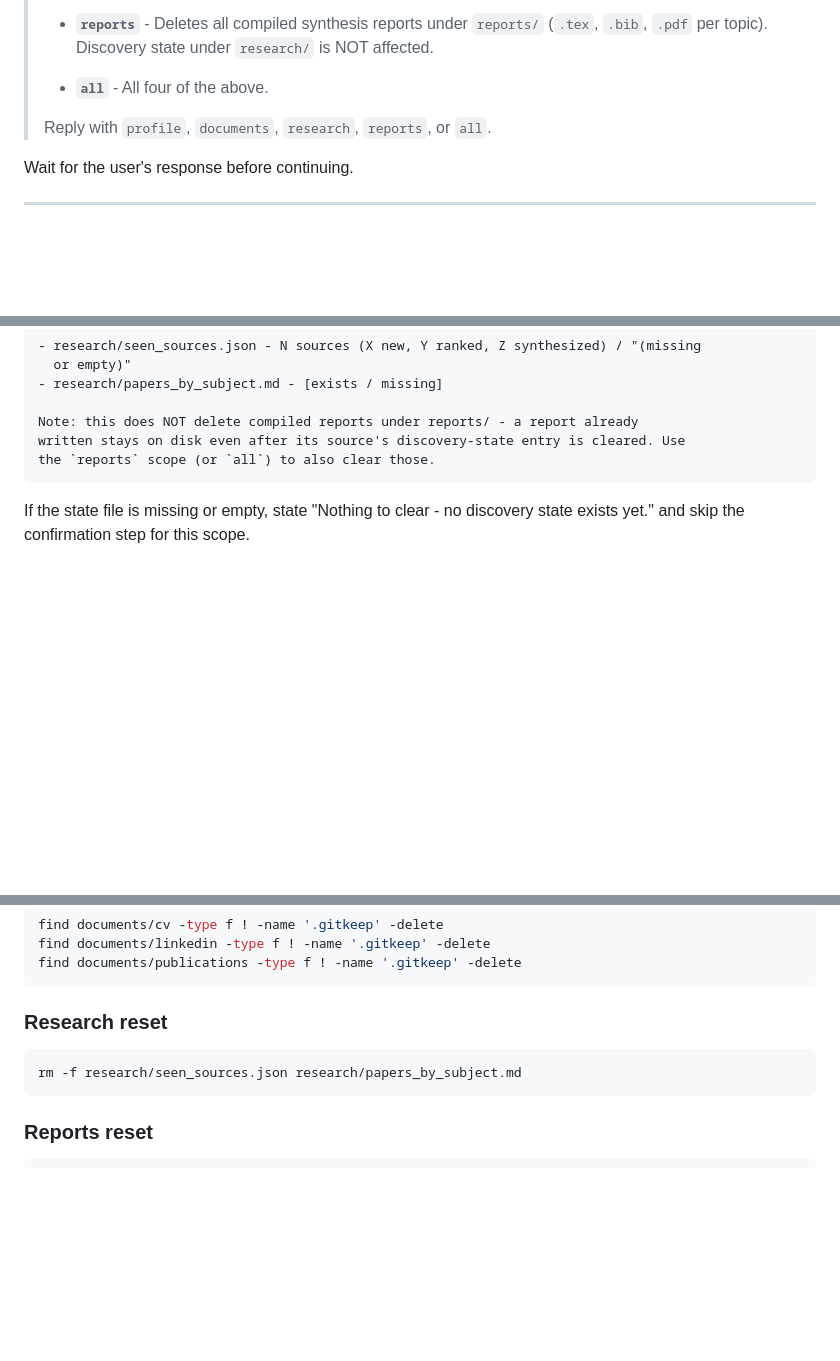
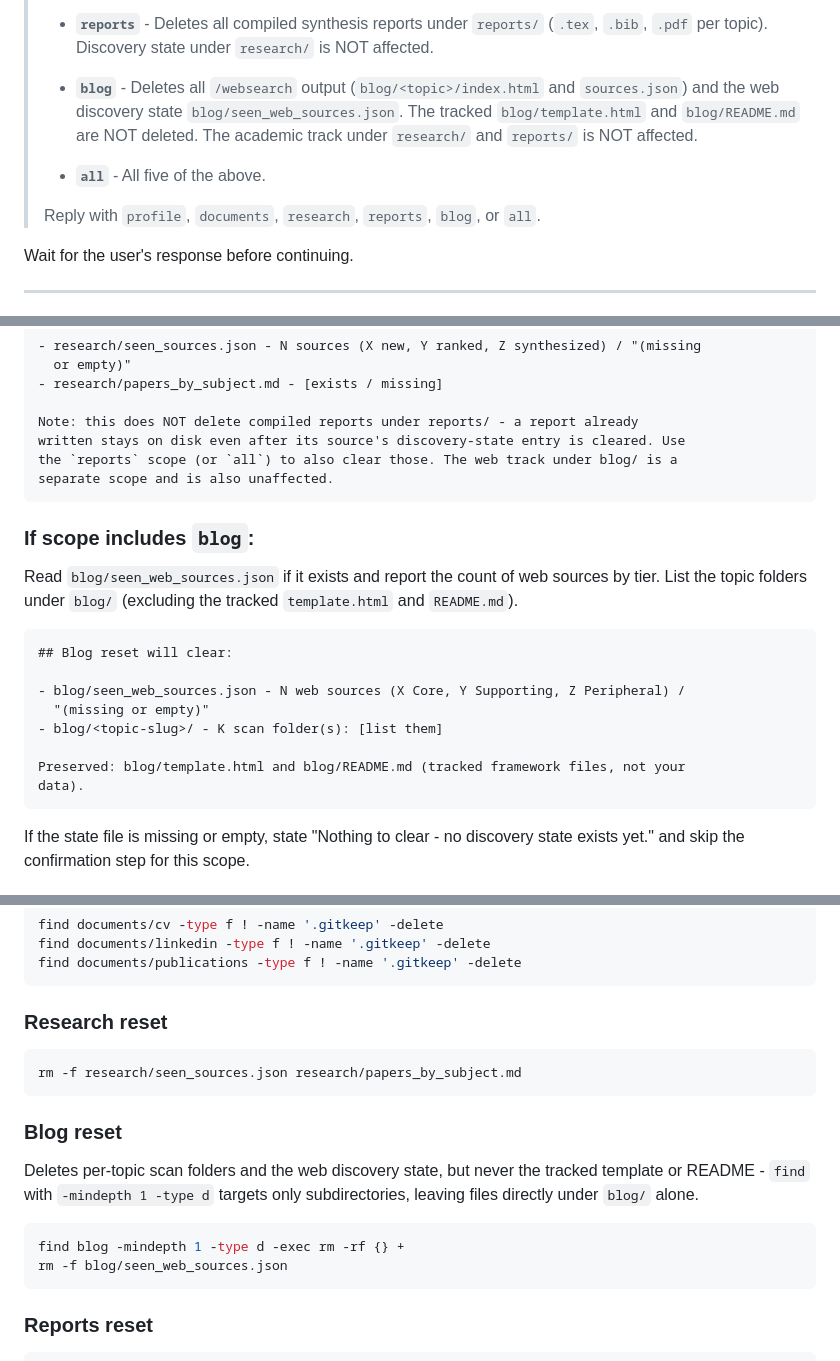
Before and after one commit to BleOdel/ai-research-assistant, a Markdown page: .claude/commands/reset.md, 3 parts joined by grey strips. Drawn GitHub-style; blank space fills up the shorter version.

Commit message:
Add blog scope to /reset
/websearch introduced a new output folder and state file, but /reset was
not extended to cover them - so `blog` was unreachable and, worse, `/reset
all` silently left every web scan and the web discovery state on disk while
reporting a full wipe. That is the failure mode the typed-RESET gate exists
to prevent, so it needed fixing rather than documenting.

Adds a fifth scope with the same structure as the existing four: listed in
the scope summary, described in the confirmation prompt, given a preview
section that counts sources by tier and lists the topic folders, given
deletion commands, and given a post-reset message.

The deletion uses `find blog -mindepth 1 -type d -exec rm -rf {} +` rather
than `rm -rf blog/*` specifically so that blog/template.html and
blog/README.md survive - they are tracked framework files, not user data,
and deleting them would break the next /websearch run. Verified against a
scratch directory with two scan folders plus both tracked files: scans and
state removed, template and README intact.

Co-Authored-By: Claude Opus 5 <noreply@anthropic.com>

````diff
--- a/.claude/commands/reset.md
+++ b/.claude/commands/reset.md
@@ -41,9 +42,14 @@ If `$ARGUMENTS` is empty or does not contain a recognized scope keyword, ask:
 > - **`reports`** - Deletes all compiled synthesis reports under `reports/` (`.tex`,
 >   `.bib`, `.pdf` per topic). Discovery state under `research/` is NOT affected.
 >
-> - **`all`** - All four of the above.
+> - **`blog`** - Deletes all `/websearch` output (`blog/<topic>/index.html` and
+>   `sources.json`) and the web discovery state `blog/seen_web_sources.json`. The
+>   tracked `blog/template.html` and `blog/README.md` are NOT deleted. The academic
+>   track under `research/` and `reports/` is NOT affected.
 >
-> Reply with `profile`, `documents`, `research`, `reports`, or `all`.
+> - **`all`** - All five of the above.
+>
+> Reply with `profile`, `documents`, `research`, `reports`, `blog`, or `all`.
 
 Wait for the user's response before continuing.
 
@@ -111,7 +117,25 @@ status (new/ranked/unfetchable/synthesized). Report whether
 
 Note: this does NOT delete compiled reports under reports/ - a report already
 written stays on disk even after its source's discovery-state entry is cleared. Use
-the `reports` scope (or `all`) to also clear those.
+the `reports` scope (or `all`) to also clear those. The web track under blog/ is a
+separate scope and is also unaffected.
+```
+
+### If scope includes `blog`:
+
+Read `blog/seen_web_sources.json` if it exists and report the count of web sources by
+tier. List the topic folders under `blog/` (excluding the tracked `template.html` and
+`README.md`).
+
+```
+## Blog reset will clear:
+
+- blog/seen_web_sources.json - N web sources (X Core, Y Supporting, Z Peripheral) /
+  "(missing or empty)"
+- blog/<topic-slug>/ - K scan folder(s): [list them]
+
+Preserved: blog/template.html and blog/README.md (tracked framework files, not your
+data).
 ```
 
 If the state file is missing or empty, state "Nothing to clear - no discovery state
@@ -258,6 +282,17 @@ find documents/publications -type f ! -name '.gitkeep' -delete
 rm -f research/seen_sources.json research/papers_by_subject.md
 ```
 
+### Blog reset
+
+Deletes per-topic scan folders and the web discovery state, but never the tracked
+template or README - `find` with `-mindepth 1 -type d` targets only subdirectories,
+leaving files directly under `blog/` alone.
+
+```bash
+find blog -mindepth 1 -type d -exec rm -rf {} +
+rm -f blog/seen_web_sources.json
+```
+
 ### Reports reset
 
 ```bash
````
Also changed, not shown: other parts of .claude/commands/reset.md (+8 -2 lines).
